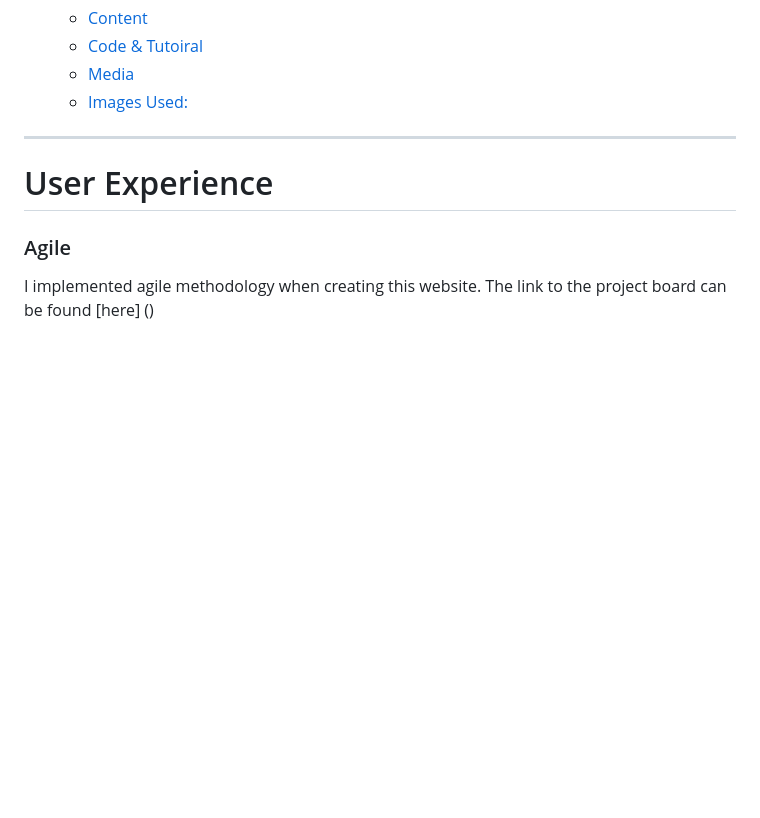
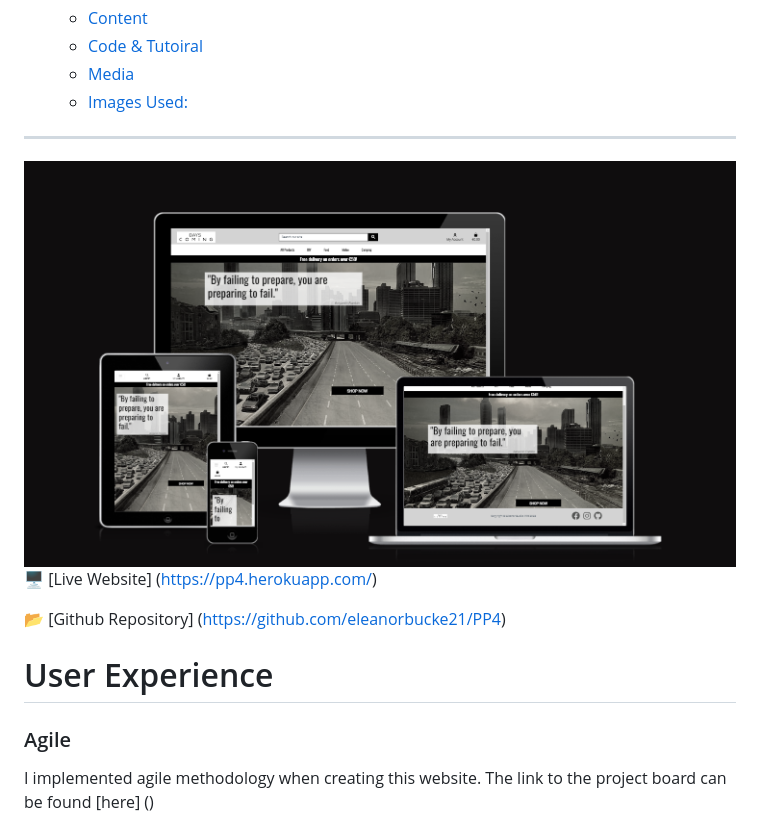
Before and after one commit to eleanorbucke21/pp5, a Markdown page: README.md, the part around the change. Drawn GitHub-style; pictures changed too: markdown/amiresponsive.png (added); blank space fills up the shorter version.

Commit message:
Add image and live website to readme

```diff
--- a/README.md
+++ b/README.md
@@ -39,6 +39,13 @@
 ---
 
 
+<img src="markdown/amiresponsive.png" width="100%">
+
+
+
+:desktop_computer: [Live Website] (https://pp4.herokuapp.com/)
+
+:open_file_folder: [Github Repository] (https://github.com/eleanorbucke21/PP4)
 
 # User Experience
 
```
Also changed, not shown: media/city-overgrown-apoc.jpg (deleted), media/dclogo.png (deleted).
